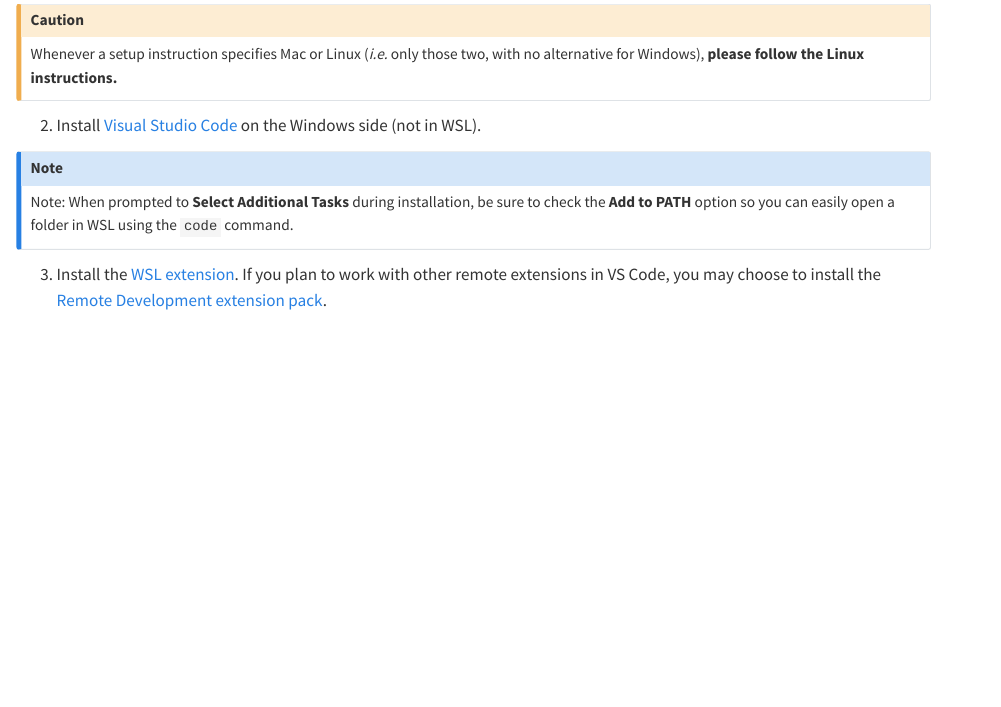
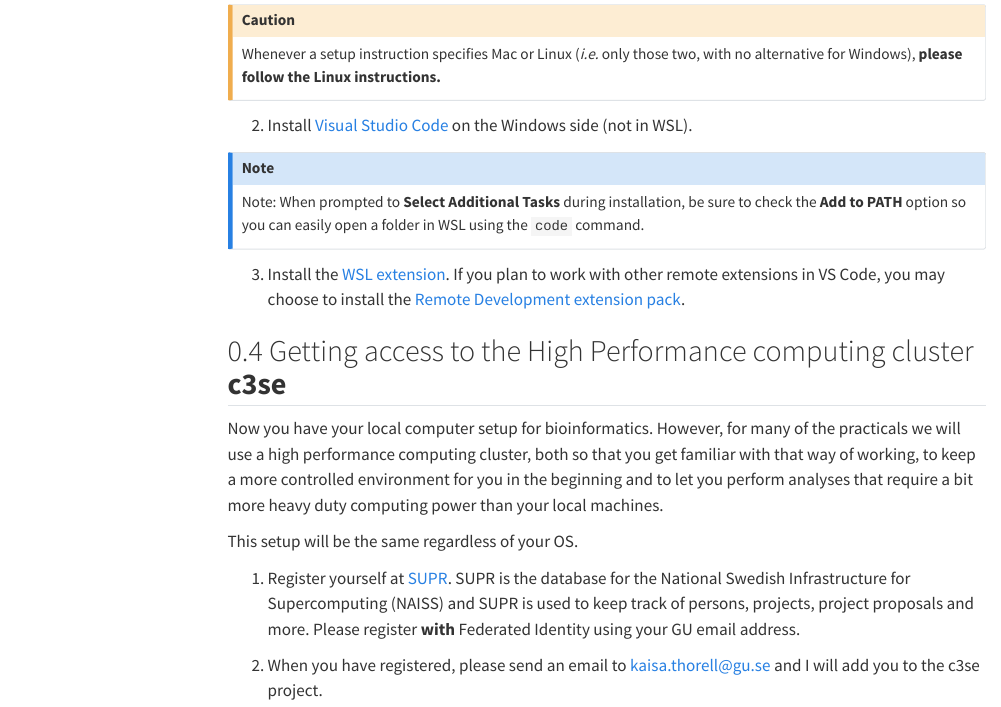
Before and after one commit to n2bin-GU/BIO511-2025, a Quarto document (Pre-course-setup_BIO511.qmd): the page in a window 1100 px wide, from 1120 px down before the commit and from 1260 px down after it, so that both start at the same text. Rendered offline with R 4.5, knitr and Pandoc in place of Quarto, with nearby package versions; both versions are drawn in the output format of the newer one; menus at the side of the page are left out.

Commit message:
Add info about SUPR
Changed theme to comply with the rest of the documentation and added info about registration in SUPR

```diff
--- a/Pre-course-setup_BIO511.qmd
+++ b/Pre-course-setup_BIO511.qmd
@@ -7 +5,0 @@ date: ""
-format: pdf
@@ -8,3 +7,10 @@ format: pdf
+format:
+  html:
+    toc: true
+    toc-depth: 3
+    number-sections: true
+    code-fold: false
+    theme: cosmo
 ---
 
 ## Welcome to the world of bioinformatics :)
@@ -84,3 +90,20 @@ the **Add to PATH** option so you can easily open a folder in WSL using the `cod
 3. Install the [WSL extension](https://marketplace.visualstudio.com/items?itemName=ms-vscode-remote.remote-wsl).
 If you plan to work with other remote extensions in VS Code, you may choose to install
 the [Remote Development extension pack](https://aka.ms/vscode-remote/download/extension).
+
+## Getting access to the High Performance computing cluster **c3se**
+
+Now you have your local computer setup for bioinformatics. However, for many of the practicals
+we will use a high performance computing cluster, both so that you get familiar with that
+way of working, to keep a more controlled environment for you in the beginning and to let
+you perform analyses that require a bit more heavy duty computing power than your local machines.
+
+This setup will be the same regardless of your OS.
+
+1. Register yourself at [SUPR](https://supr.naiss.se/person/register/). SUPR is the database
+for the National Swedish Infrastructure for Supercomputing (NAISS) and SUPR is used to keep
+track of persons, projects, project proposals and more. Please register **with** Federated
+Identity using your GU email address.
+
+2. When you have registered, please send an email to [kaisa.thorell@gu.se](kaisa.thorell@gu.se)
+and I will add you to the c3se project.
```
Also changed, not shown: Pre-course-setup_BIO511.qmd (2 more changed lines).
